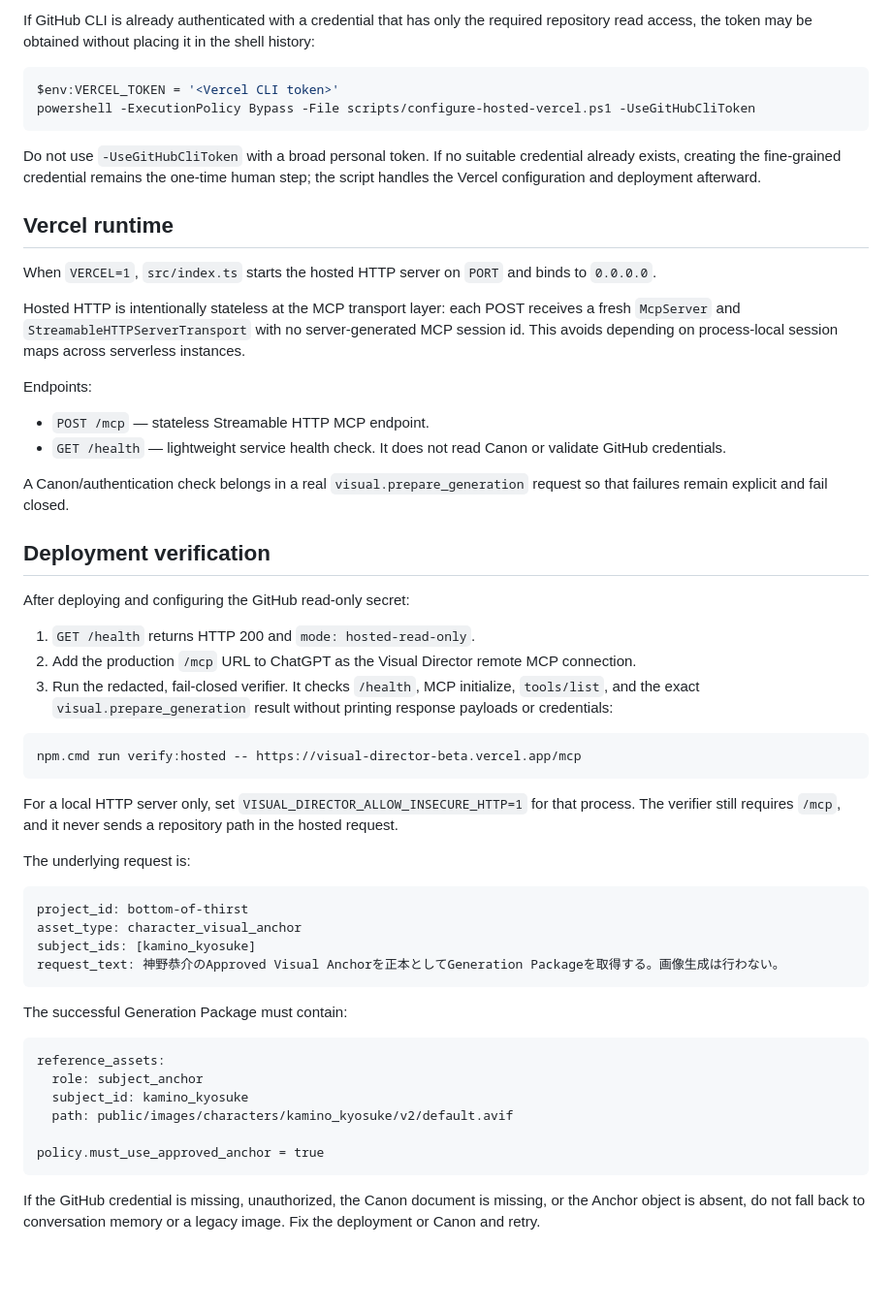
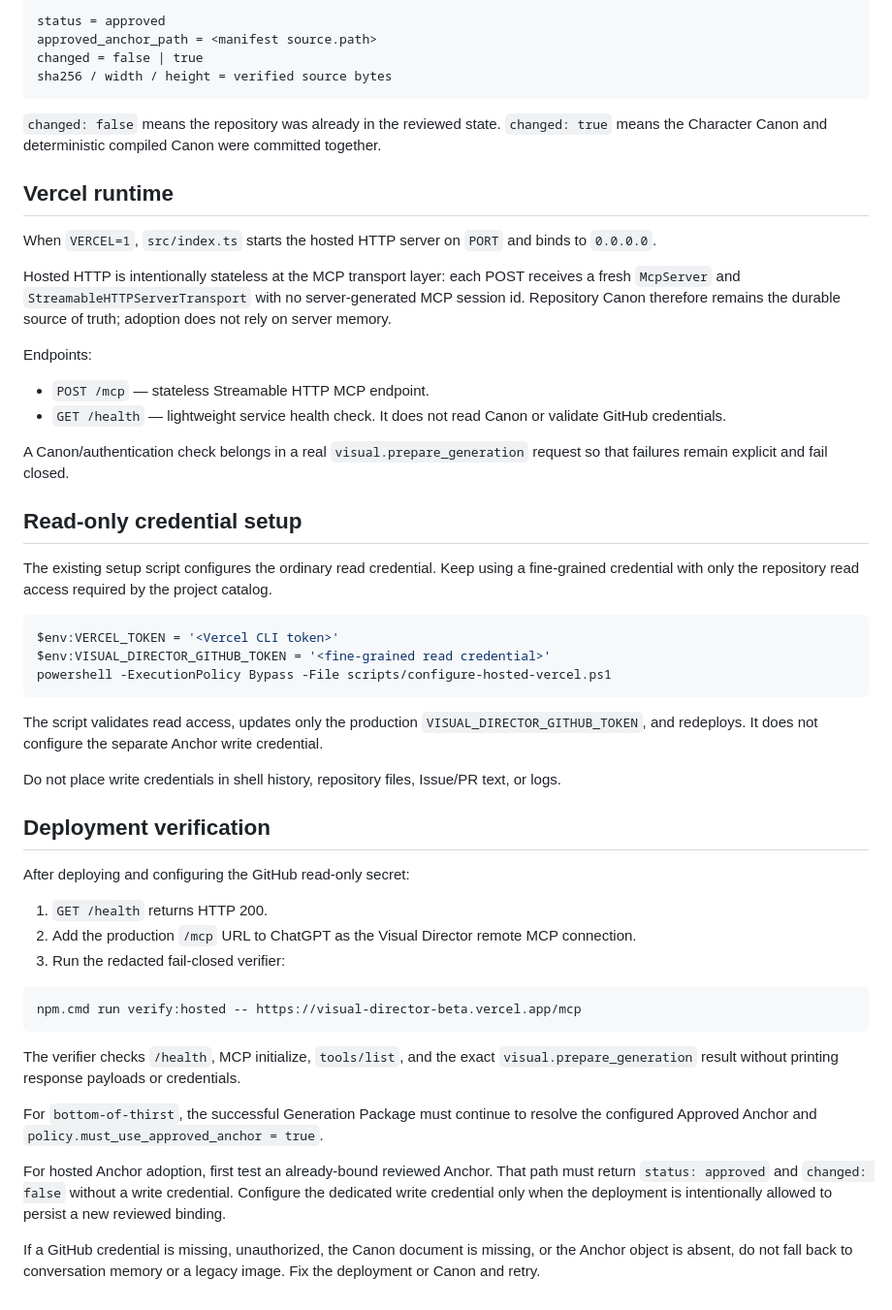
Before and after one commit to ryohryp/visual-director, a Markdown page: docs/hosted-deployment.md, the part around one of its changes. Shown at 97% size. GitHub-like rendering; blank space fills up the shorter version.

````diff
--- a/docs/hosted-deployment.md
+++ b/docs/hosted-deployment.md
@@ -51,18 +83,18 @@ The script validates that the credential can read the target Canon file, links t
 
-If GitHub CLI is already authenticated with a credential that has only the required repository read access, the token may be obtained without placing it in the shell history:
-
-```powershell
-$env:VERCEL_TOKEN = '<Vercel CLI token>'
-powershell -ExecutionPolicy Bypass -File scripts/configure-hosted-vercel.ps1 -UseGitHubCliToken
+```text
+status = approved
+approved_anchor_path = <manifest source.path>
+changed = false | true
+sha256 / width / height = verified source bytes
 ```
 
-Do not use `-UseGitHubCliToken` with a broad personal token. If no suitable credential already exists, creating the fine-grained credential remains the one-time human step; the script handles the Vercel configuration and deployment afterward.
+`changed: false` means the repository was already in the reviewed state. `changed: true` means the Character Canon and deterministic compiled Canon were committed together.
 
 ## Vercel runtime
 
 When `VERCEL=1`, `src/index.ts` starts the hosted HTTP server on `PORT` and binds to `0.0.0.0`.
 
-Hosted HTTP is intentionally stateless at the MCP transport layer: each POST receives a fresh `McpServer` and `StreamableHTTPServerTransport` with no server-generated MCP session id. This avoids depending on process-local session maps across serverless instances.
+Hosted HTTP is intentionally stateless at the MCP transport layer: each POST receives a fresh `McpServer` and `StreamableHTTPServerTransport` with no server-generated MCP session id. Repository Canon therefore remains the durable source of truth; adoption does not rely on server memory.
 
 Endpoints:
 
@@ -71,38 +103,36 @@ Endpoints:
 
 A Canon/authentication check belongs in a real `visual.prepare_generation` request so that failures remain explicit and fail closed.
 
+## Read-only credential setup
+
+The existing setup script configures the ordinary read credential. Keep using a fine-grained credential with only the repository read access required by the project catalog.
+
+```powershell
+$env:VERCEL_TOKEN = '<Vercel CLI token>'
+$env:VISUAL_DIRECTOR_GITHUB_TOKEN = '<fine-grained read credential>'
+powershell -ExecutionPolicy Bypass -File scripts/configure-hosted-vercel.ps1
+```
+
+The script validates read access, updates only the production `VISUAL_DIRECTOR_GITHUB_TOKEN`, and redeploys. It does not configure the separate Anchor write credential.
+
+Do not place write credentials in shell history, repository files, Issue/PR text, or logs.
+
 ## Deployment verification
 
 After deploying and configuring the GitHub read-only secret:
 
-1. `GET /health` returns HTTP 200 and `mode: hosted-read-only`.
+1. `GET /health` returns HTTP 200.
 2. Add the production `/mcp` URL to ChatGPT as the Visual Director remote MCP connection.
-3. Run the redacted, fail-closed verifier. It checks `/health`, MCP initialize, `tools/list`, and the exact `visual.prepare_generation` result without printing response payloads or credentials:
+3. Run the redacted fail-closed verifier:
 
 ```powershell
 npm.cmd run verify:hosted -- https://visual-director-beta.vercel.app/mcp
 ```
 
-For a local HTTP server only, set `VISUAL_DIRECTOR_ALLOW_INSECURE_HTTP=1` for that process. The verifier still requires `/mcp`, and it never sends a repository path in the hosted request.
+The verifier checks `/health`, MCP initialize, `tools/list`, and the exact `visual.prepare_generation` result without printing response payloads or credentials.
 
-The underlying request is:
+For `bottom-of-thirst`, the successful Generation Package must continue to resolve the configured Approved Anchor and `policy.must_use_approved_anchor = true`.
 
-```text
-project_id: bottom-of-thirst
-asset_type: character_visual_anchor
-subject_ids: [kamino_kyosuke]
-request_text: 神野恭介のApproved Visual Anchorを正本としてGeneration Packageを取得する。画像生成は行わない。
-```
+For hosted Anchor adoption, first test an already-bound reviewed Anchor. That path must return `status: approved` and `changed: false` without a write credential. Configure the dedicated write credential only when the deployment is intentionally allowed to persist a new reviewed binding.
 
-The successful Generation Package must contain:
-
-```text
-reference_assets:
-  role: subject_anchor
-  subject_id: kamino_kyosuke
-  path: public/images/characters/kamino_kyosuke/v2/default.avif
-
-policy.must_use_approved_anchor = true
-```
-
-If the GitHub credential is missing, unauthorized, the Canon document is missing, or the Anchor object is absent, do not fall back to conversation memory or a legacy image. Fix the deployment or Canon and retry.
+If a GitHub credential is missing, unauthorized, the Canon document is missing, or the Anchor object is absent, do not fall back to conversation memory or a legacy image. Fix the deployment or Canon and retry.
````
Also changed, not shown: other parts of docs/hosted-deployment.md (+50 -18 lines).
